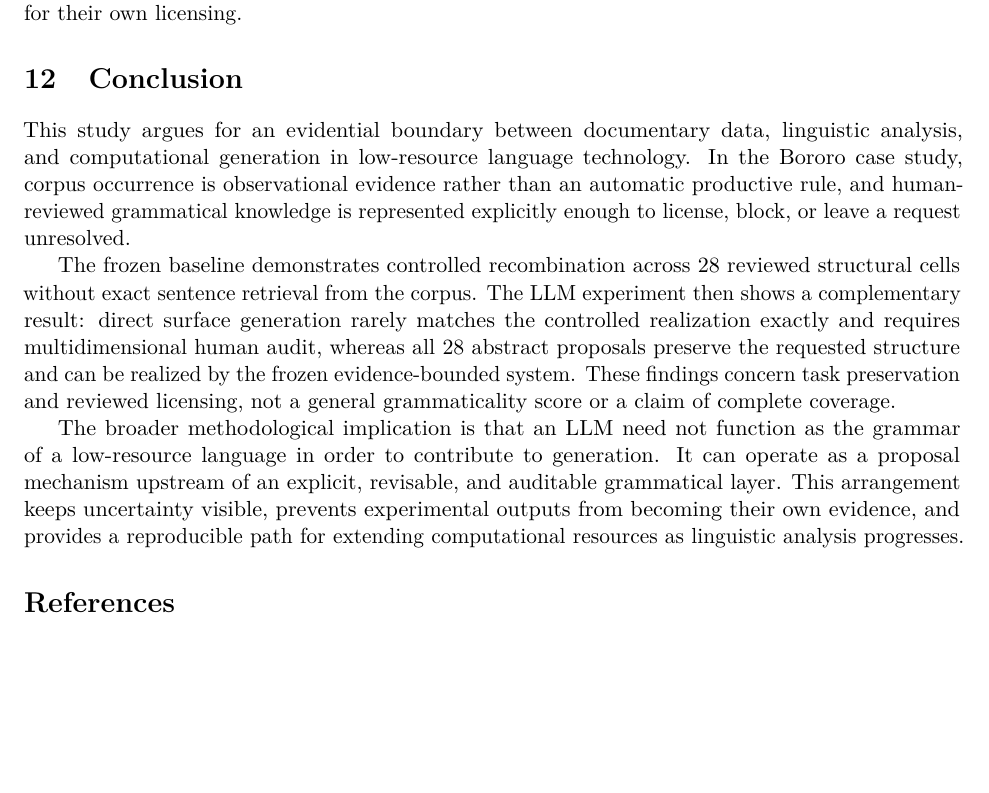
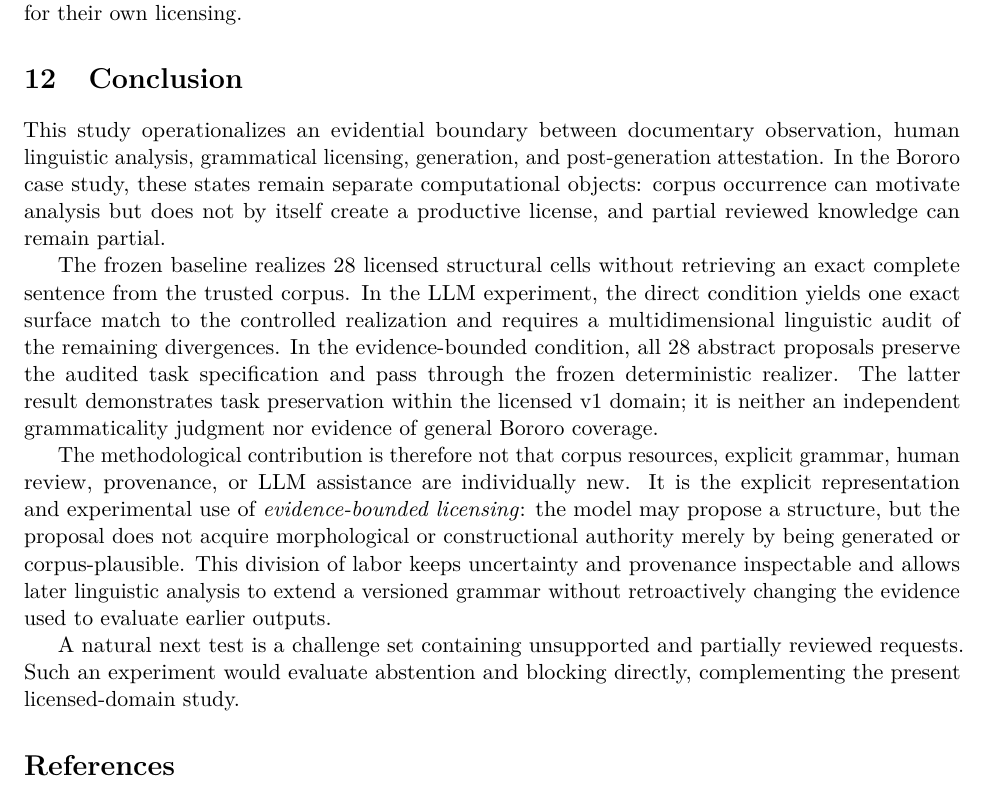
Before and after one commit to LanguageStructure/Bororo-Sentence-Generator-, a LaTeX paper (article/main.tex): part of page 11 of 12, cut so that both start at the same text, the shorter picture padded with empty space. Compiled offline with pdfLaTeX.

Commit message:
Tighten conclusion and delimit methodological contribution

```diff
--- a/article/main.tex
+++ b/article/main.tex
@@ -657,29 +657,36 @@ evidence for their own licensing.
 
 \section{Conclusion}
 
-This study argues for an evidential boundary between documentary data,
-linguistic analysis, and computational generation in low-resource language
-technology. In the Bororo case study, corpus occurrence is observational
-evidence rather than an automatic productive rule, and human-reviewed
-grammatical knowledge is represented explicitly enough to license, block, or
-leave a request unresolved.
+This study operationalizes an evidential boundary between documentary
+observation, human linguistic analysis, grammatical licensing, generation, and
+post-generation attestation. In the Bororo case study, these states remain
+separate computational objects: corpus occurrence can motivate analysis but
+does not by itself create a productive license, and partial reviewed knowledge
+can remain partial.
 
-The frozen baseline demonstrates controlled recombination across 28 reviewed
-structural cells without exact sentence retrieval from the corpus. The LLM
-experiment then shows a complementary result: direct surface generation rarely
-matches the controlled realization exactly and requires multidimensional human
-audit, whereas all 28 abstract proposals preserve the requested structure and
-can be realized by the frozen evidence-bounded system. These findings concern
-task preservation and reviewed licensing, not a general grammaticality score or
-a claim of complete coverage.
+The frozen baseline realizes 28 licensed structural cells without retrieving an
+exact complete sentence from the trusted corpus. In the LLM experiment, the
+direct condition yields one exact surface match to the controlled realization
+and requires a multidimensional linguistic audit of the remaining divergences.
+In the evidence-bounded condition, all 28 abstract proposals preserve the
+audited task specification and pass through the frozen deterministic realizer.
+The latter result demonstrates task preservation within the licensed v1 domain;
+it is neither an independent grammaticality judgment nor evidence of general
+Bororo coverage.
 
-The broader methodological implication is that an LLM need not function as the
-grammar of a low-resource language in order to contribute to generation. It can
-operate as a proposal mechanism upstream of an explicit, revisable, and
-auditable grammatical layer. This arrangement keeps uncertainty visible,
-prevents experimental outputs from becoming their own evidence, and provides a
-reproducible path for extending computational resources as linguistic analysis
-progresses.
+The methodological contribution is therefore not that corpus resources,
+explicit grammar, human review, provenance, or LLM assistance are individually
+new. It is the explicit representation and experimental use of
+\emph{evidence-bounded licensing}: the model may propose a structure, but the
+proposal does not acquire morphological or constructional authority merely by
+being generated or corpus-plausible. This division of labor keeps uncertainty
+and provenance inspectable and allows later linguistic analysis to extend a
+versioned grammar without retroactively changing the evidence used to evaluate
+earlier outputs.
+
+A natural next test is a challenge set containing unsupported and partially
+reviewed requests. Such an experiment would evaluate abstention and blocking
+directly, complementing the present licensed-domain study.
 
 \bibliographystyle{plain}
 \bibliography{references}
```
